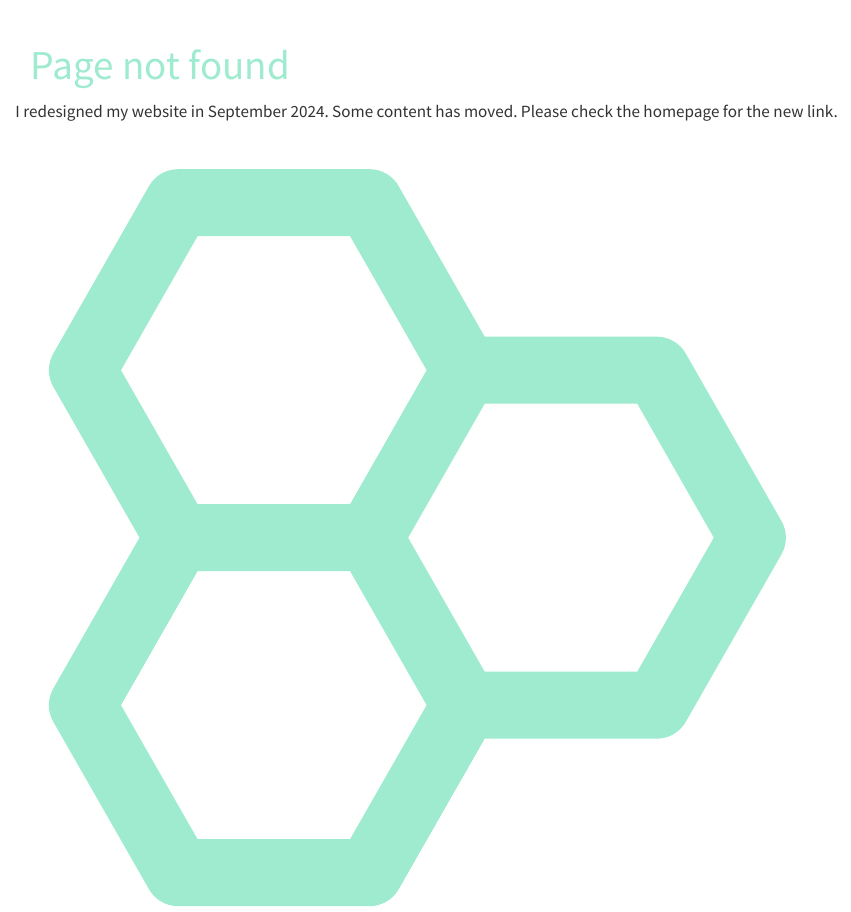
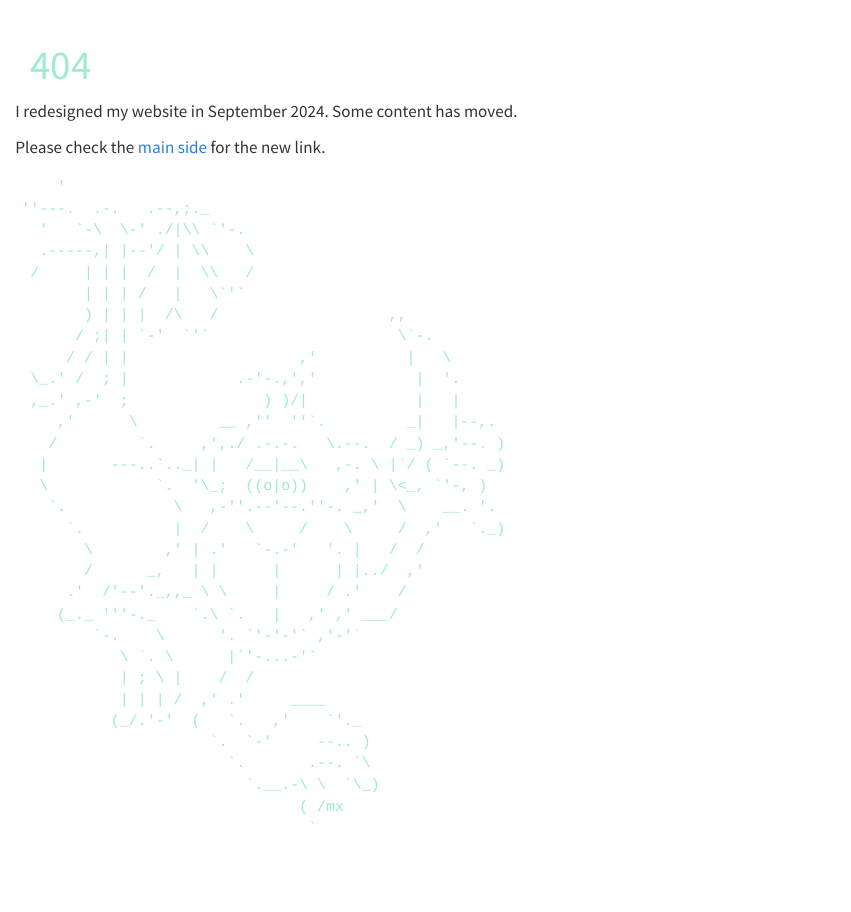
Before and after one commit to schochastics/quarto-schochastics2, a Quarto document (404.qmd): the page in a window 1100 px wide, from its top. Rendered offline with R 4.5, knitr and Pandoc in place of Quarto, with nearby package versions; a font, style sheet, LaTeX package, included part or bibliography that could not be used is replaced or left out.

Commit message:
added ascii art

````diff
--- a/404.qmd
+++ b/404.qmd
@@ -1,4 +1,4 @@
 ---
-title: "Page not found"
+title: "404"
 ---
 
@@ -5,12 +11,47 @@ title: "Page not found"
+</style>
+```
 
 ::::{.row}
 :::{.col-2}
 :::
 
 :::{.col-8}
-I redesigned my website in September 2024. Some content has moved. Please check the homepage for the new link.
+I redesigned my website in September 2024. Some content has moved.
 
-![](img/logo.svg)
+Please check the [main side](https://mr.schochastics.net) for the new link.
+```
+    '
+''---.  .-.   .--,;._
+  '   `-\  \-' ./|\\ `'-.
+  .-----,| |--'/ | \\    \
+ /     | | |  /  |  \\   /
+       | | | /   |   \`'`
+       ) | | |  /\   /                   ,,
+      / ;| | `-'  `'`                     \`-.
+     / / | |                   ,'          |   \
+ \_.' /  ; |            .-'-.,','           |  '.
+ ,_.' ,-'  ;               ) )/|            |   |
+    ,'      \         __ ,''  ''`.         _|   |--,.
+   /         `.     ,',./ .-.-.   \.--.  / _) _,'--. )
+  |       ---..`.._| |   /__|__\   ,-. \ |`/ ( `--. _)
+  \            `.  '\_;  ((o|o))    ,' | \<_, `'-, )
+   `.            \   ,-''.--'--.''-. _,'  \    __. '.
+     `.          |  /    \     /    \     /  ,'   `._)
+       \        ,' | .'   `-.-'   '. |   /  /
+       /      _,   | |      |      | |../  ,'
+     .'  /'--'._,,_ \ \     |     / .'    /
+    (_._ '''-._    `.\ `.   |   ,' ,' ___/
+        `-.    \      '. `'-'-'` ,'-'`
+           \ `. \      |`'-...-'`
+           | ; \ |    /  /
+           | | | /  ,' .'     ____
+          (_/.'-'  (   `.   ,'    `'._
+                     `.  `-'     --.. )
+                       `.       .--. `\
+                         `.__.-\ \  `\_)
+                               ( /mx
+                                `
+```
 :::
 
 :::{.col-2}
````
Also changed, not shown: 404.qmd (6 more changed lines).
